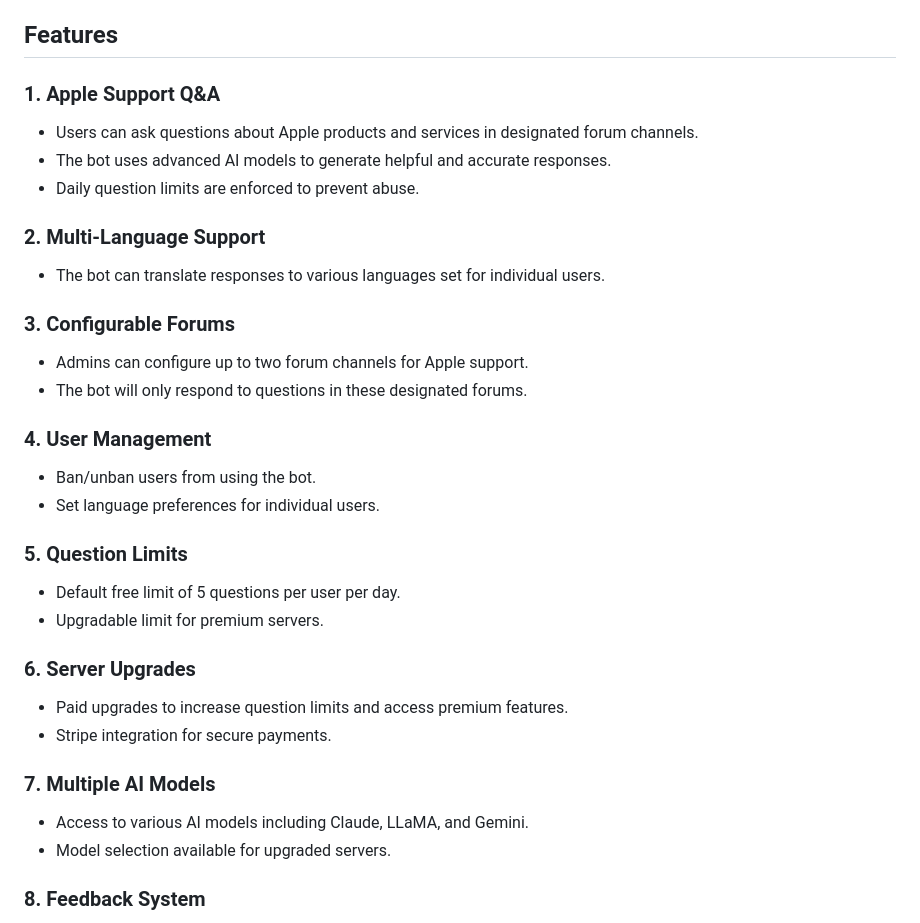
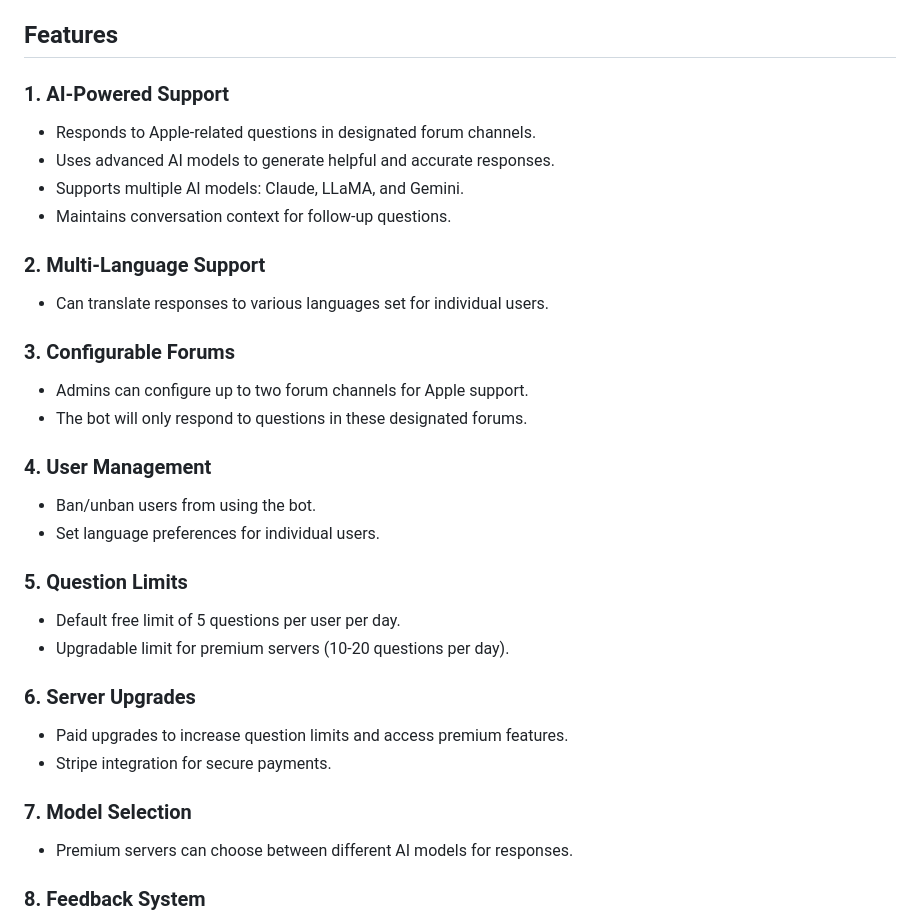
Before and after one commit to TermuxHackz/ASB, a Markdown page: docs/README.md, the part around the change printed below. Rendered like a GitHub page.

```diff
--- a/docs/README.md
+++ b/docs/README.md
@@ -10,13 +10,14 @@ The Apple Support AI Bot is a sophisticated Discord bot designed to provide high
 
 ## Features
 
-### 1. Apple Support Q&A
-- Users can ask questions about Apple products and services in designated forum channels.
-- The bot uses advanced AI models to generate helpful and accurate responses.
-- Daily question limits are enforced to prevent abuse.
+### 1. AI-Powered Support
+- Responds to Apple-related questions in designated forum channels.
+- Uses advanced AI models to generate helpful and accurate responses.
+- Supports multiple AI models: Claude, LLaMA, and Gemini.
+- Maintains conversation context for follow-up questions.
 
 ### 2. Multi-Language Support
-- The bot can translate responses to various languages set for individual users.
+- Can translate responses to various languages set for individual users.
 
 ### 3. Configurable Forums
 - Admins can configure up to two forum channels for Apple support.
@@ -28,15 +29,14 @@ The Apple Support AI Bot is a sophisticated Discord bot designed to provide high
 
 ### 5. Question Limits
 - Default free limit of 5 questions per user per day.
-- Upgradable limit for premium servers.
+- Upgradable limit for premium servers (10-20 questions per day).
 
 ### 6. Server Upgrades
 - Paid upgrades to increase question limits and access premium features.
 - Stripe integration for secure payments.
 
-### 7. Multiple AI Models
-- Access to various AI models including Claude, LLaMA, and Gemini.
-- Model selection available for upgraded servers.
+### 7. Model Selection
+- Premium servers can choose between different AI models for responses.
 
 ### 8. Feedback System
 - Users can submit suggestions and feedback to the bot owner.
```
Also changed, not shown: other parts of docs/README.md (+38 -11 lines).
